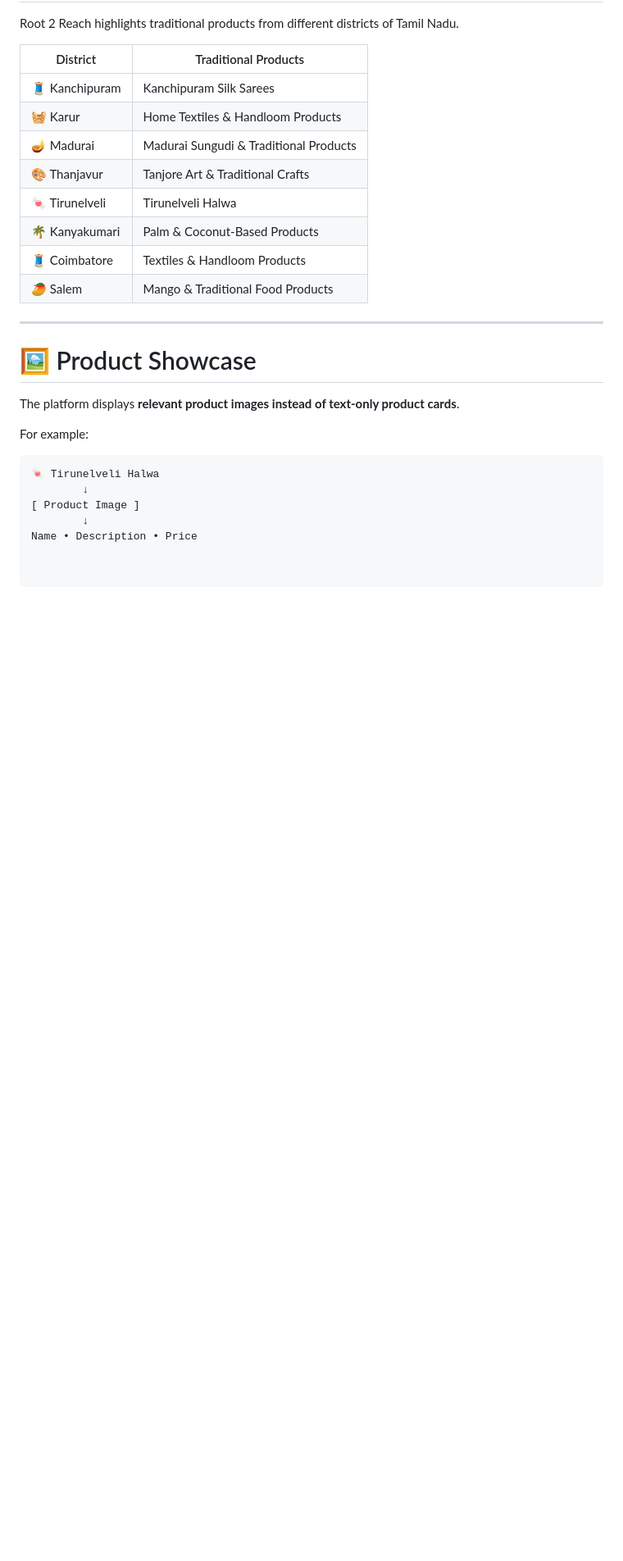
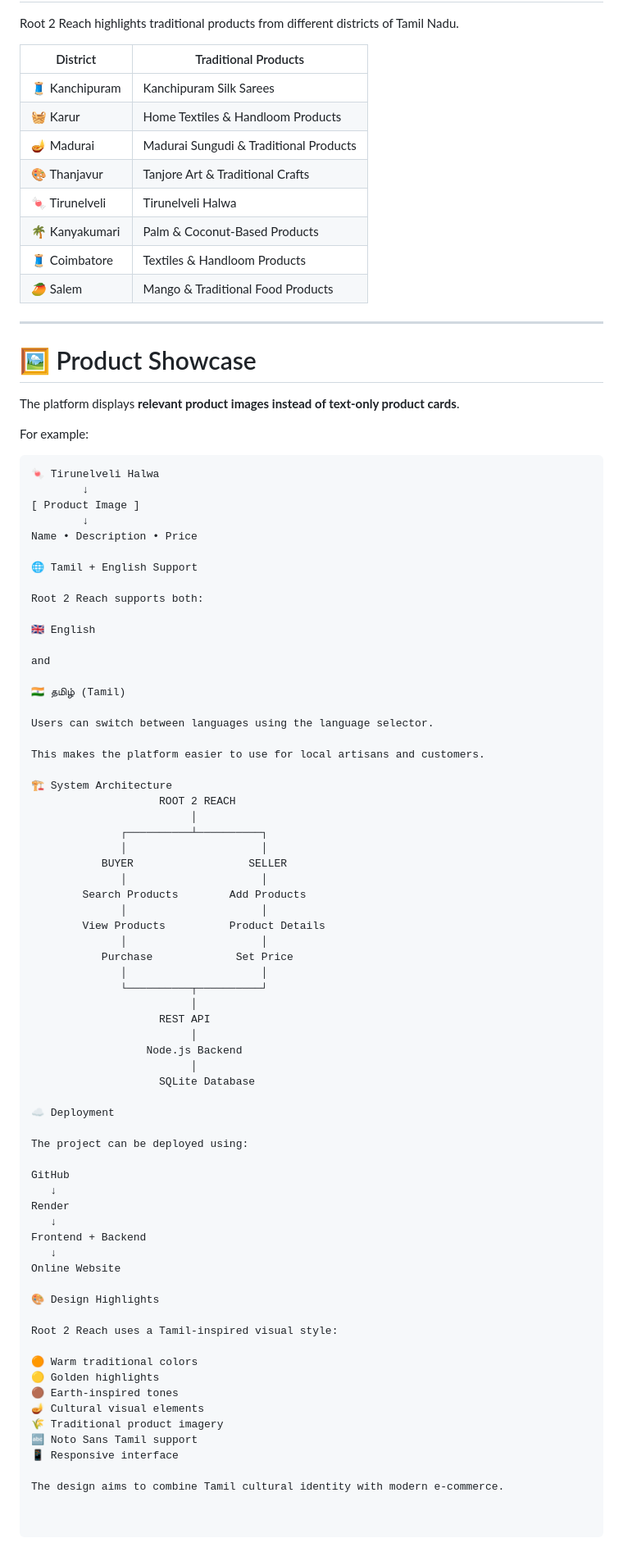
Before and after one commit to MReshma-16/Root-2-Reach, a Markdown page: README.md, the part around the change. Shown at 82% size. GitHub-like rendering; blank space fills up the shorter version.

Commit message:
Update README with project details and features
Added Tamil language support and enhanced design highlights.

```diff
--- a/README.md
+++ b/README.md
@@ -109,3 +109,64 @@ For example:
 [ Product Image ]
         ↓
 Name • Description • Price
+
+🌐 Tamil + English Support
+
+Root 2 Reach supports both:
+
+🇬🇧 English
+
+and
+
+🇮🇳 தமிழ் (Tamil)
+
+Users can switch between languages using the language selector.
+
+This makes the platform easier to use for local artisans and customers.
+
+🏗️ System Architecture
+                    ROOT 2 REACH
+                         │
+              ┌──────────┴──────────┐
+              │                     │
+           BUYER                  SELLER
+              │                     │
+        Search Products        Add Products
+              │                     │
+        View Products          Product Details
+              │                     │
+           Purchase             Set Price
+              │                     │
+              └──────────┬──────────┘
+                         │
+                    REST API
+                         │
+                  Node.js Backend
+                         │
+                    SQLite Database
+
+☁️ Deployment
+
+The project can be deployed using:
+
+GitHub
+   ↓
+Render
+   ↓
+Frontend + Backend
+   ↓
+Online Website
+
+🎨 Design Highlights
+
+Root 2 Reach uses a Tamil-inspired visual style:
+
+🟠 Warm traditional colors
+🟡 Golden highlights
+🟤 Earth-inspired tones
+🪔 Cultural visual elements
+🌾 Traditional product imagery
+🔤 Noto Sans Tamil support
+📱 Responsive interface
+
+The design aims to combine Tamil cultural identity with modern e-commerce.
```
